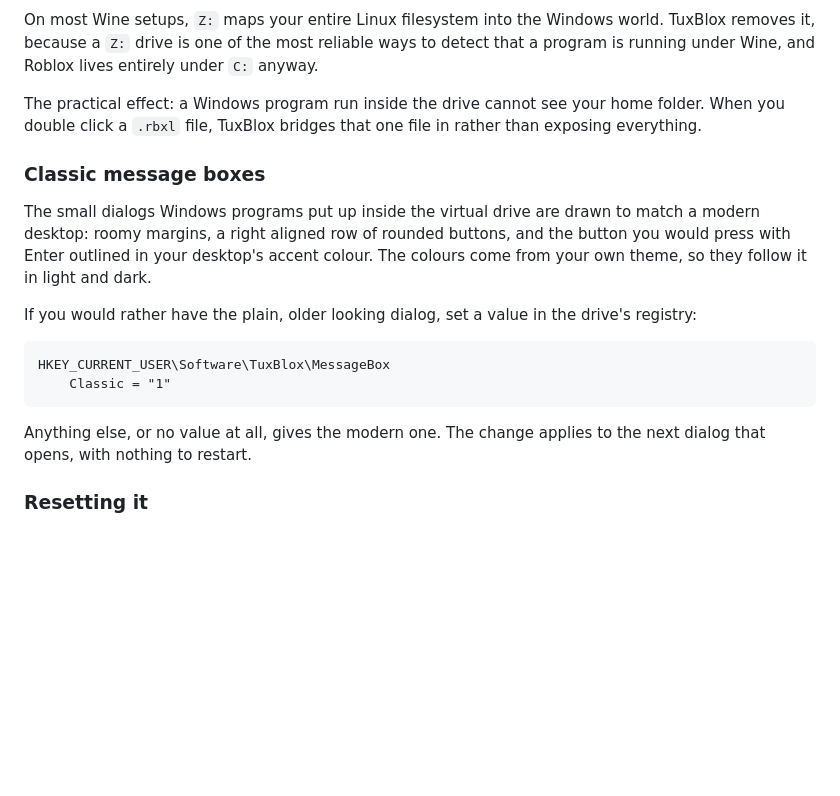
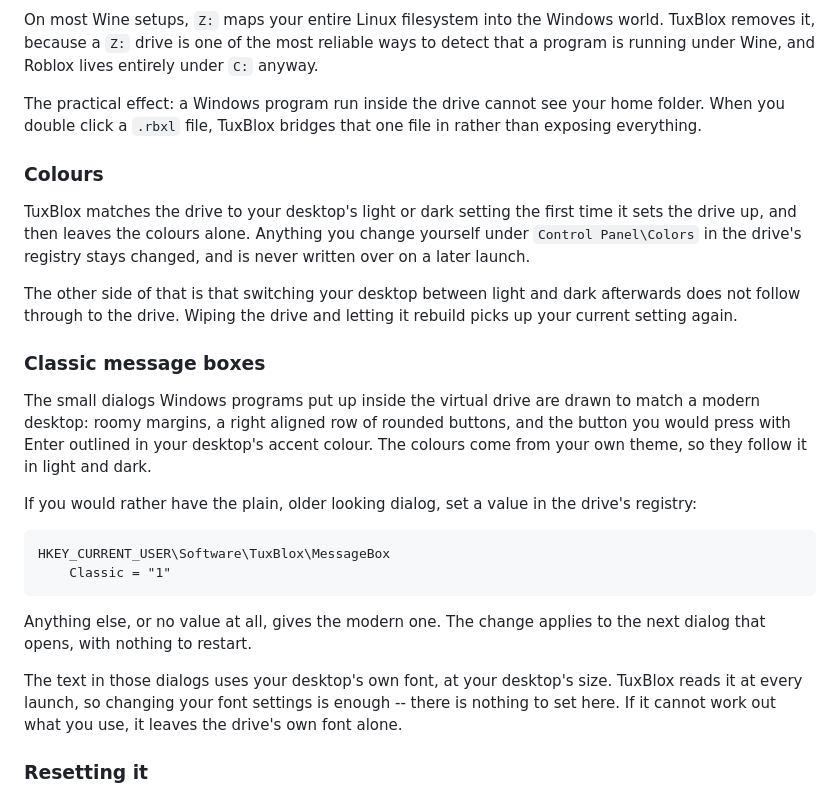
Before and after one commit to tuxblox/tuxblox.github.io, a Markdown page: docs/advanced/files-and-folders.md, the part around the change. Drawn GitHub-style; blank space fills up the shorter version.

````diff
--- a/docs/advanced/files-and-folders.md
+++ b/docs/advanced/files-and-folders.md
@@ -117,6 +117,12 @@ On most Wine setups, `Z:` maps your entire Linux filesystem into the Windows wor
 
 The practical effect: a Windows program run inside the drive cannot see your home folder. When you double click a `.rbxl` file, TuxBlox bridges that one file in rather than exposing everything.
 
+### Colours
+
+TuxBlox matches the drive to your desktop's light or dark setting the first time it sets the drive up, and then leaves the colours alone. Anything you change yourself under `Control Panel\Colors` in the drive's registry stays changed, and is never written over on a later launch.
+
+The other side of that is that switching your desktop between light and dark afterwards does not follow through to the drive. Wiping the drive and letting it rebuild picks up your current setting again.
+
 ### Classic message boxes
 
 The small dialogs Windows programs put up inside the virtual drive are drawn to match a modern desktop: roomy margins, a right aligned row of rounded buttons, and the button you would press with Enter outlined in your desktop's accent colour. The colours come from your own theme, so they follow it in light and dark.
@@ -129,6 +135,8 @@ HKEY_CURRENT_USER\Software\TuxBlox\MessageBox
 ```
 
 Anything else, or no value at all, gives the modern one. The change applies to the next dialog that opens, with nothing to restart.
+
+The text in those dialogs uses your desktop's own font, at your desktop's size. TuxBlox reads it at every launch, so changing your font settings is enough -- there is nothing to set here. If it cannot work out what you use, it leaves the drive's own font alone.
 
 ### Resetting it
 
````
Also changed, not shown: docs/using-tuxblox/settings.md (+12 -0 lines).
